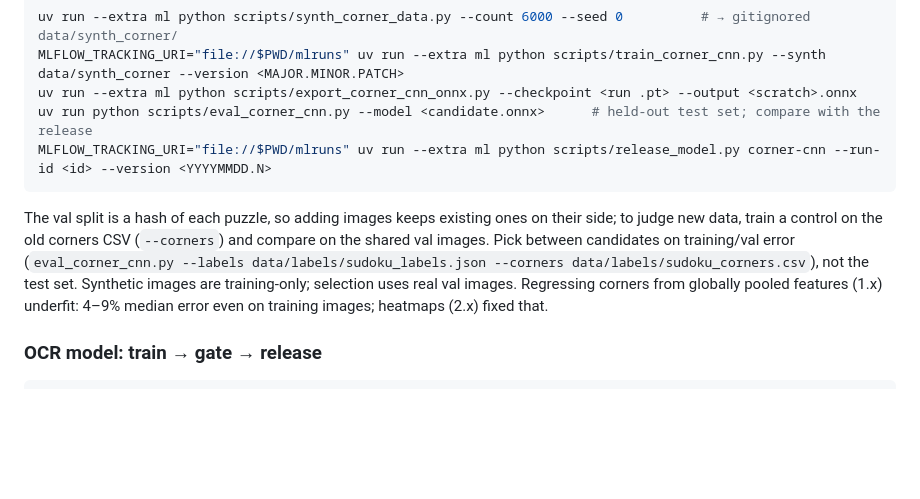
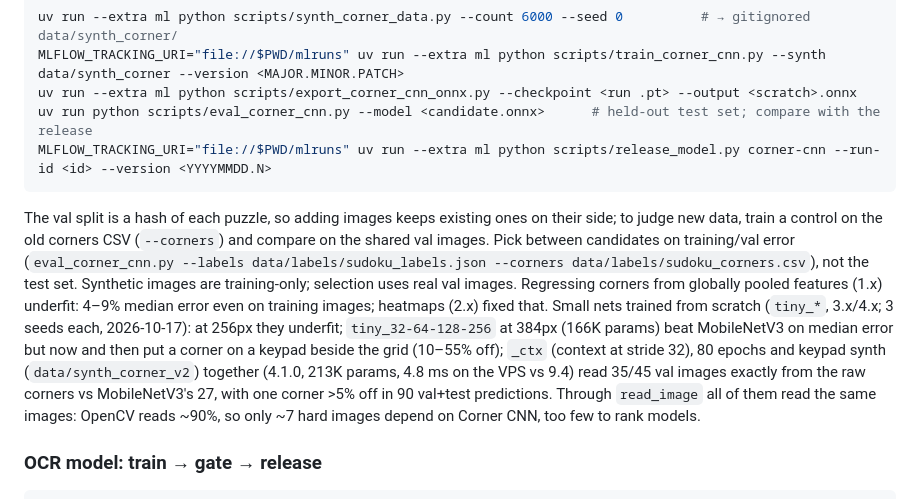
Before and after one commit to chenyanchen/sudoku-solver, a Markdown page: CLAUDE.md, the part around the change. Drawn GitHub-style; blank space fills up the shorter version.

Commit message:
CLAUDE.md: tiny Corner CNN experiment results
Co-Authored-By: Claude Opus 5.5 <noreply@anthropic.com>

````diff
--- a/CLAUDE.md
+++ b/CLAUDE.md
@@ -28,7 +28,7 @@ uv run python scripts/eval_corner_cnn.py --model <candidate.onnx>      # held-ou
 MLFLOW_TRACKING_URI="file://$PWD/mlruns" uv run --extra ml python scripts/release_model.py corner-cnn --run-id <id> --version <YYYYMMDD.N>
 ```
 
-The val split is a hash of each puzzle, so adding images keeps existing ones on their side; to judge new data, train a control on the old corners CSV (`--corners`) and compare on the shared val images. Pick between candidates on training/val error (`eval_corner_cnn.py --labels data/labels/sudoku_labels.json --corners data/labels/sudoku_corners.csv`), not the test set. Synthetic images are training-only; selection uses real val images. Regressing corners from globally pooled features (1.x) underfit: 4–9% median error even on training images; heatmaps (2.x) fixed that.
+The val split is a hash of each puzzle, so adding images keeps existing ones on their side; to judge new data, train a control on the old corners CSV (`--corners`) and compare on the shared val images. Pick between candidates on training/val error (`eval_corner_cnn.py --labels data/labels/sudoku_labels.json --corners data/labels/sudoku_corners.csv`), not the test set. Synthetic images are training-only; selection uses real val images. Regressing corners from globally pooled features (1.x) underfit: 4–9% median error even on training images; heatmaps (2.x) fixed that. Small nets trained from scratch (`tiny_*`, 3.x/4.x; 3 seeds each, 2026-10-17): at 256px they underfit; `tiny_32-64-128-256` at 384px (166K params) beat MobileNetV3 on median error but now and then put a corner on a keypad beside the grid (10–55% off); `_ctx` (context at stride 32), 80 epochs and keypad synth (`data/synth_corner_v2`) together (4.1.0, 213K params, 4.8 ms on the VPS vs 9.4) read 35/45 val images exactly from the raw corners vs MobileNetV3's 27, with one corner >5% off in 90 val+test predictions. Through `read_image` all of them read the same images: OpenCV reads ~90%, so only ~7 hard images depend on Corner CNN, too few to rank models.
 
 ### OCR model: train → gate → release
 
````
